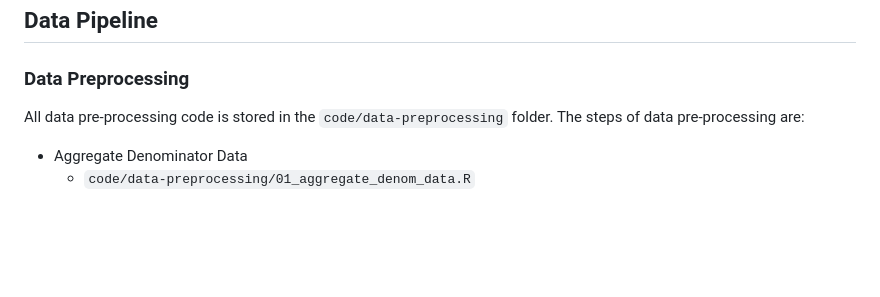
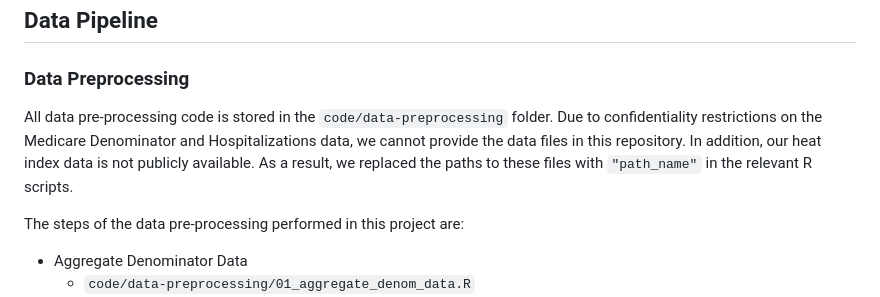
Before and after one commit to danielagarcia319/heatwave-health-effects, a Markdown page: README.md, the part around the change. Rendered like a GitHub page; blank space fills up the shorter version.

```diff
--- a/README.md
+++ b/README.md
@@ -11,7 +11,9 @@ This repository contains all of the code for Daniela Garcia's senior thesis proj
 
 ### Data Preprocessing
 
-All data pre-processing code is stored in the `code/data-preprocessing` folder. The steps of data pre-processing are:
+All data pre-processing code is stored in the `code/data-preprocessing` folder. Due to confidentiality restrictions on the Medicare Denominator and Hospitalizations data, we cannot provide the data files in this repository. In addition, our heat index data is not publicly available. As a result, we replaced the paths to these files with `"path_name"` in the relevant R scripts.
+
+The steps of the data pre-processing performed in this project are:
 
 * Aggregate Denominator Data
     * `code/data-preprocessing/01_aggregate_denom_data.R`
```
